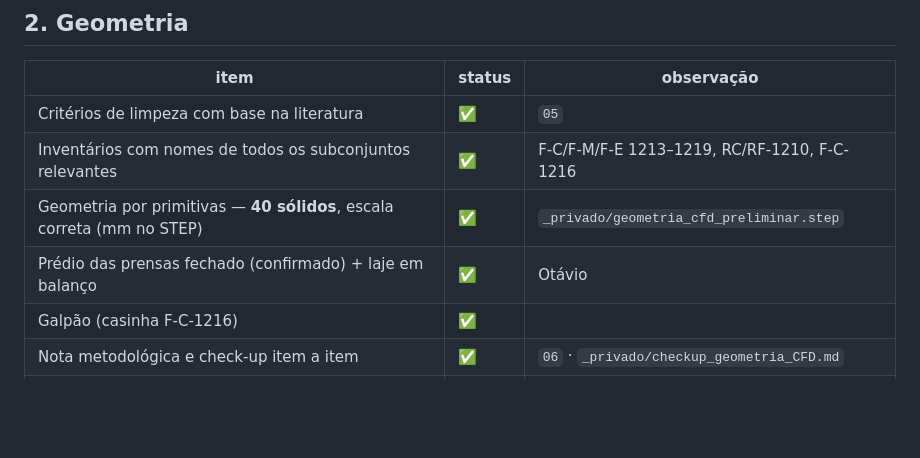
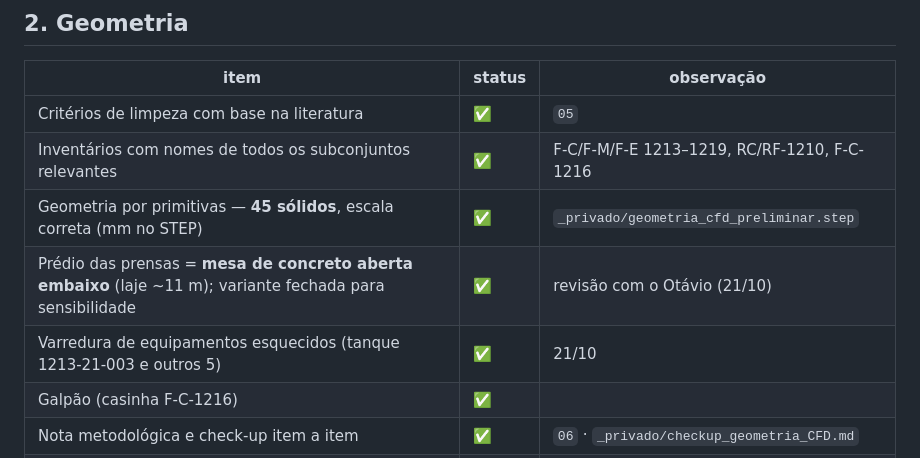
Before and after one commit to GabrielRozo123/Programacao, a Markdown page: ld_celulose_dispersao_o3/07_checklist_CFD.md, the part around the change. GitHub-like rendering; blank space fills up the shorter version.

```diff
--- a/ld_celulose_dispersao_o3/07_checklist_CFD.md
+++ b/ld_celulose_dispersao_o3/07_checklist_CFD.md
@@ -26,8 +26,9 @@ Legenda: ✅ feito · 🟡 em andamento / parcial · ⬜ a fazer · ❓ depende
 |---|---|---|
 | Critérios de limpeza com base na literatura | ✅ | `05` |
 | Inventários com nomes de todos os subconjuntos relevantes | ✅ | F-C/F-M/F-E 1213–1219, RC/RF-1210, F-C-1216 |
-| Geometria por primitivas — **40 sólidos**, escala correta (mm no STEP) | ✅ | `_privado/geometria_cfd_preliminar.step` |
-| Prédio das prensas fechado (confirmado) + laje em balanço | ✅ | Otávio |
+| Geometria por primitivas — **45 sólidos**, escala correta (mm no STEP) | ✅ | `_privado/geometria_cfd_preliminar.step` |
+| Prédio das prensas = **mesa de concreto aberta embaixo** (laje ~11 m); variante fechada para sensibilidade | ✅ | revisão com o Otávio (21/10) |
+| Varredura de equipamentos esquecidos (tanque 1213-21-003 e outros 5) | ✅ | 21/10 |
 | Galpão (casinha F-C-1216) | ✅ | |
 | Nota metodológica e check-up item a item | ✅ | `06` · `_privado/checkup_geometria_CFD.md` |
 | Estruturas altas entre 100 e 300 m (montagem completa) | ❓ | print de planta com escala; senão → rugosidade |
```
Also changed, not shown: ld_celulose_dispersao_o3/06_metodologia_geometria_CFD.md (+6 -3 lines).
